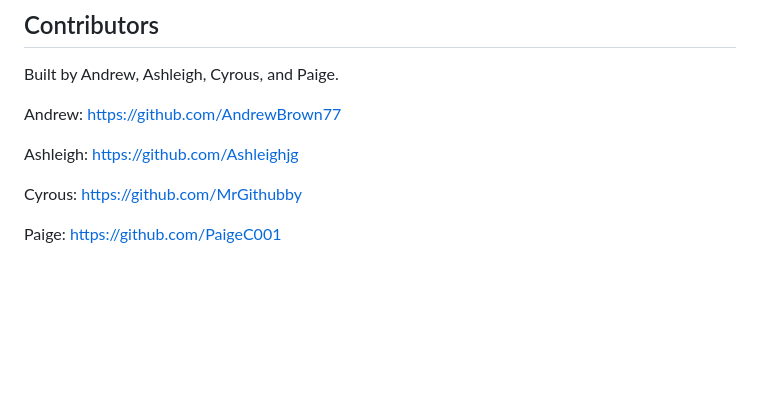
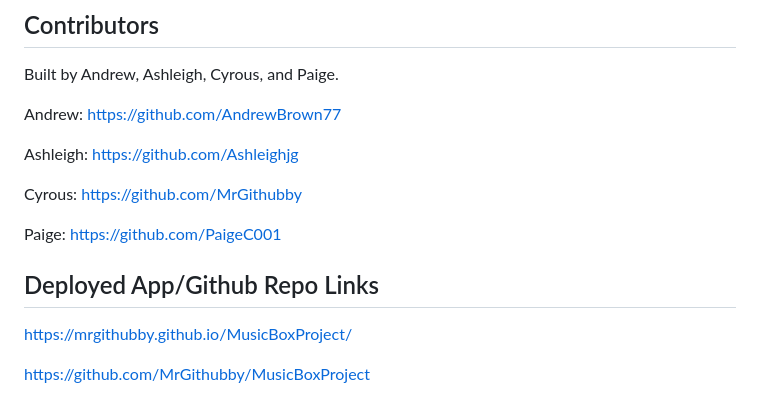
Before and after one commit to MrGithubby/MusicBoxProject, a Markdown page: README.md, the part around the change. Drawn GitHub-style; blank space fills up the shorter version.

Commit message:
Update README.md
Added repo and deployed page links

```diff
--- a/README.md
+++ b/README.md
@@ -54,3 +54,9 @@ Ashleigh: https://github.com/Ashleighjg
 Cyrous: https://github.com/MrGithubby
 
 Paige: https://github.com/PaigeC001
+
+## Deployed App/Github Repo Links
+
+https://mrgithubby.github.io/MusicBoxProject/
+
+https://github.com/MrGithubby/MusicBoxProject
```
